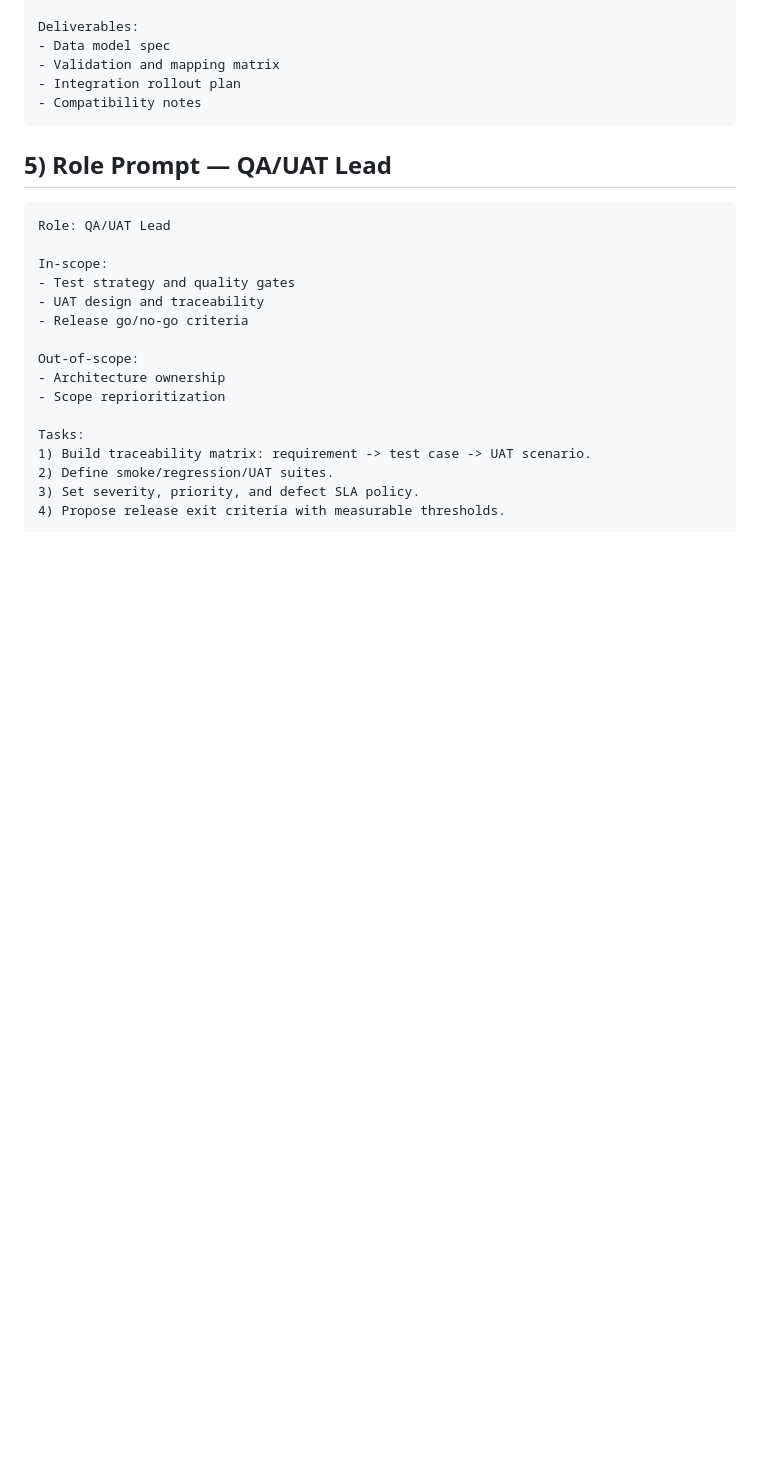
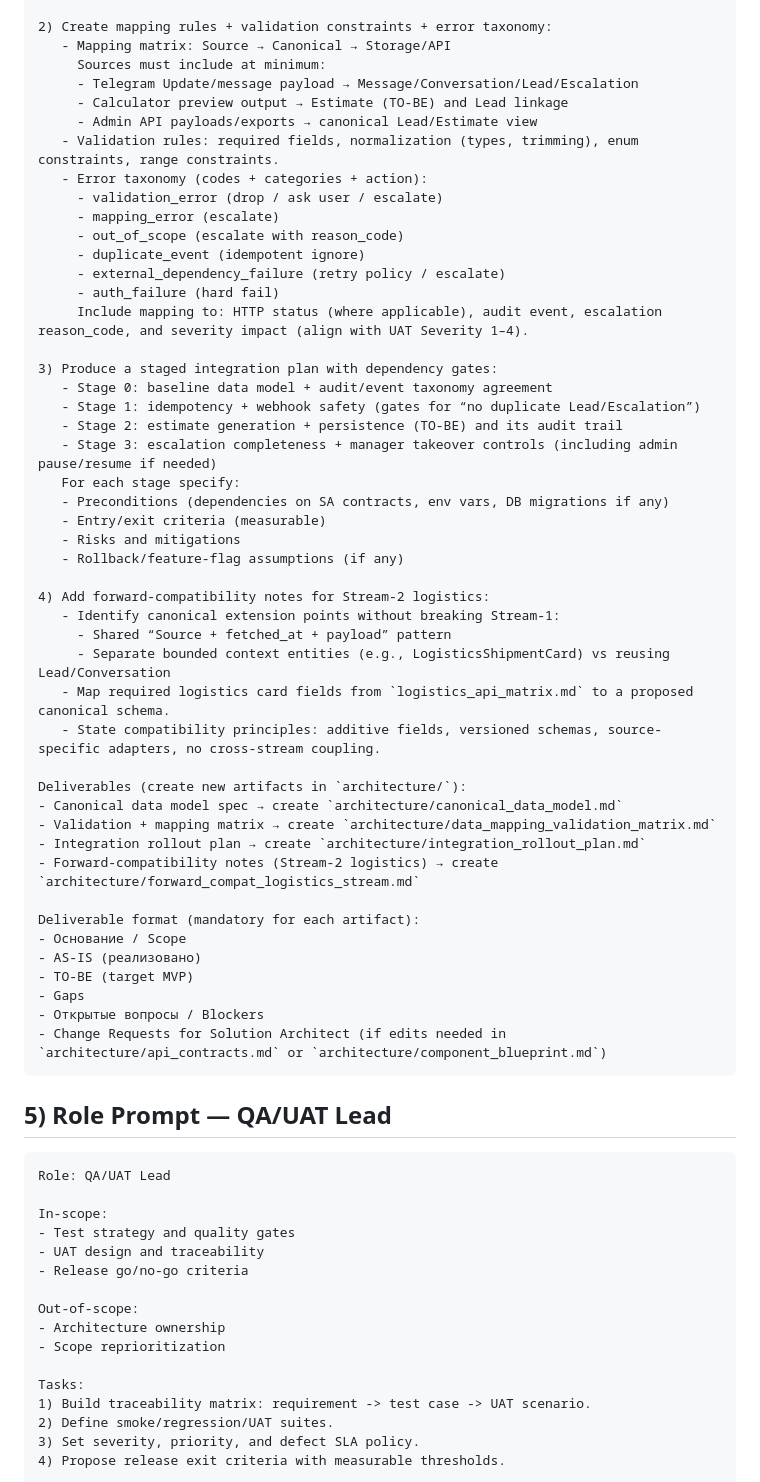
Before and after one commit to unhexx/kurbanov, a Markdown page: qa_plan_5_agents.md, the part around one of its changes. Rendered like a GitHub page; blank space fills up the shorter version.

````diff
--- a/qa_plan_5_agents.md
+++ b/qa_plan_5_agents.md
@@ -146,9 +197,51 @@ Tasks:
 
-Deliverables:
-- Data model spec
-- Validation and mapping matrix
-- Integration rollout plan
-- Compatibility notes
+2) Create mapping rules + validation constraints + error taxonomy:
+   - Mapping matrix: Source → Canonical → Storage/API
+     Sources must include at minimum:
+     - Telegram Update/message payload → Message/Conversation/Lead/Escalation
+     - Calculator preview output → Estimate (TO-BE) and Lead linkage
+     - Admin API payloads/exports → canonical Lead/Estimate view
+   - Validation rules: required fields, normalization (types, trimming), enum constraints, range constraints.
+   - Error taxonomy (codes + categories + action):
+     - validation_error (drop / ask user / escalate)
+     - mapping_error (escalate)
+     - out_of_scope (escalate with reason_code)
+     - duplicate_event (idempotent ignore)
+     - external_dependency_failure (retry policy / escalate)
+     - auth_failure (hard fail)
+     Include mapping to: HTTP status (where applicable), audit event, escalation reason_code, and severity impact (align with UAT Severity 1–4).
+
+3) Produce a staged integration plan with dependency gates:
+   - Stage 0: baseline data model + audit/event taxonomy agreement
+   - Stage 1: idempotency + webhook safety (gates for “no duplicate Lead/Escalation”)
+   - Stage 2: estimate generation + persistence (TO-BE) and its audit trail
+   - Stage 3: escalation completeness + manager takeover controls (including admin pause/resume if needed)
+   For each stage specify:
+   - Preconditions (dependencies on SA contracts, env vars, DB migrations if any)
+   - Entry/exit criteria (measurable)
+   - Risks and mitigations
+   - Rollback/feature-flag assumptions (if any)
+
+4) Add forward-compatibility notes for Stream-2 logistics:
+   - Identify canonical extension points without breaking Stream-1:
+     - Shared “Source + fetched_at + payload” pattern
+     - Separate bounded context entities (e.g., LogisticsShipmentCard) vs reusing Lead/Conversation
+   - Map required logistics card fields from `logistics_api_matrix.md` to a proposed canonical schema.
+   - State compatibility principles: additive fields, versioned schemas, source-specific adapters, no cross-stream coupling.
+
+Deliverables (create new artifacts in `architecture/`):
+- Canonical data model spec → create `architecture/canonical_data_model.md`
+- Validation + mapping matrix → create `architecture/data_mapping_validation_matrix.md`
+- Integration rollout plan → create `architecture/integration_rollout_plan.md`
+- Forward-compatibility notes (Stream-2 logistics) → create `architecture/forward_compat_logistics_stream.md`
+
+Deliverable format (mandatory for each artifact):
+- Основание / Scope
+- AS-IS (реализовано)
+- TO-BE (target MVP)
+- Gaps
+- Открытые вопросы / Blockers
+- Change Requests for Solution Architect (if edits needed in `architecture/api_contracts.md` or `architecture/component_blueprint.md`)
 ```
 
 ## 5) Role Prompt — QA/UAT Lead
````
Also changed, not shown: other parts of qa_plan_5_agents.md (+60 -9 lines).
